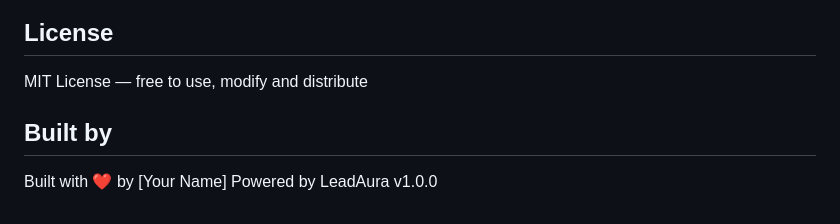
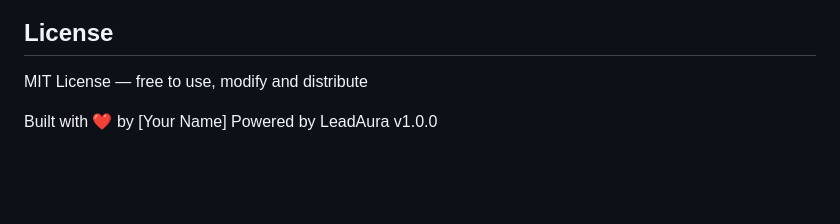
Before and after one commit to KmarTurki/B2B-Lead-Intelligence-Platform, a Markdown page: README.md, the part around the change. GitHub-like rendering; blank space fills up the shorter version.

Commit message:
Update built by section in README

```diff
--- a/README.md
+++ b/README.md
@@ -174,6 +174,6 @@ Priority:
 ## License
 MIT License — free to use, modify and distribute
 
-## Built by
+
 Built with ❤️ by [Your Name]
 Powered by LeadAura v1.0.0
```
